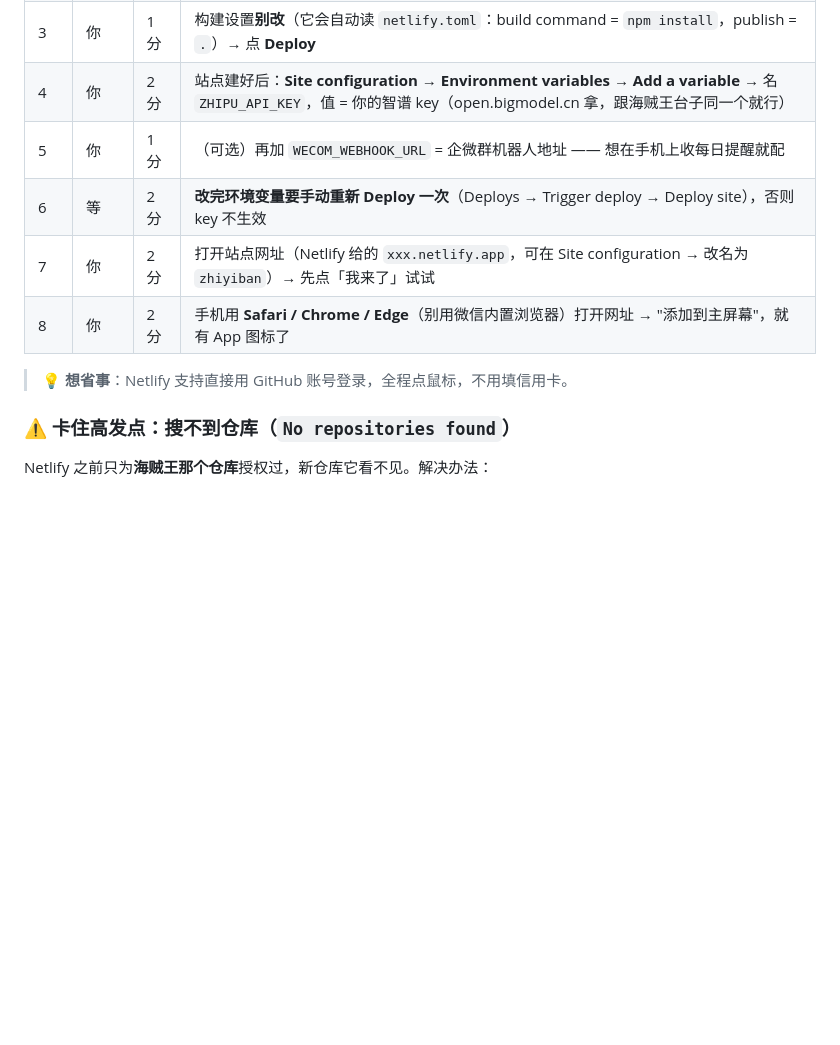
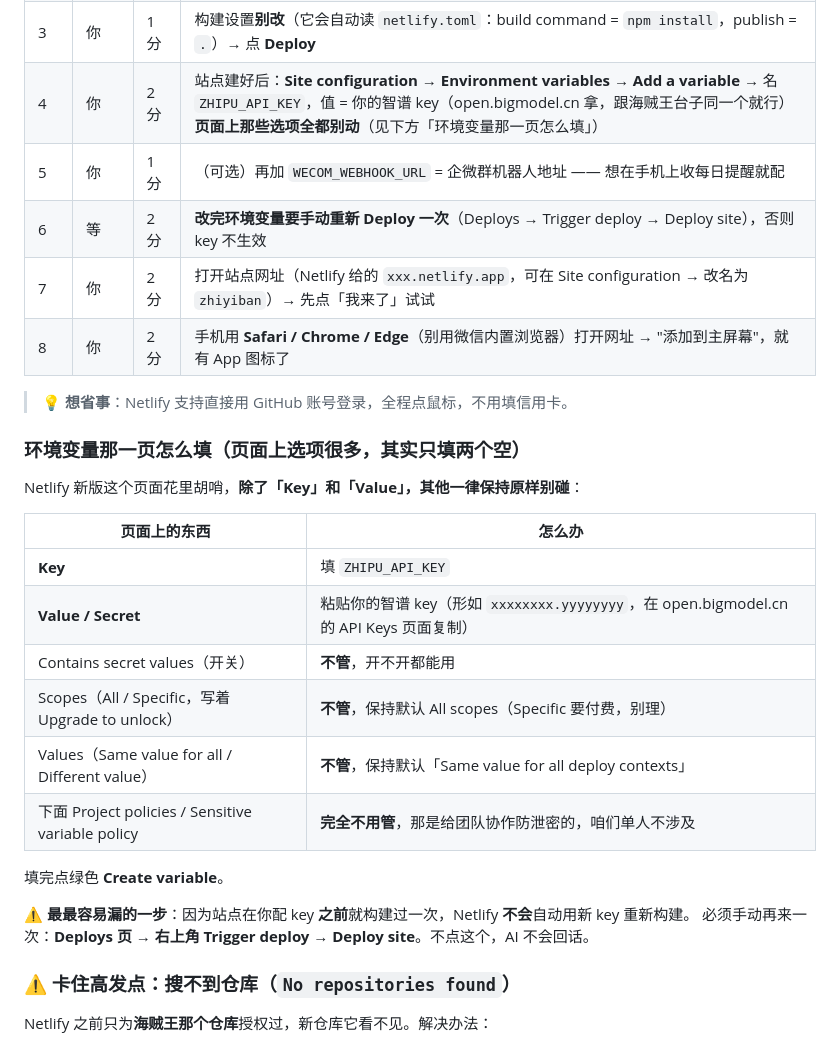
Before and after one commit to yidaoyi/study-ai, a Markdown page: 使用说明.md, the part around the change. GitHub-like rendering; blank space fills up the shorter version.

Commit message:
docs: 细化 Netlify 环境变量填写页说明

```diff
--- a/使用说明.md
+++ b/使用说明.md
@@ -60,13 +60,31 @@
 | 1 | ~~AI~~ **已完成** | — | 代码已在 https://github.com/yidaoyi/study-ai |
 | 2 | 你 | 3 分 | 打开 https://app.netlify.com → **Add new site → Import an existing project** → 选 **GitHub** → 授权后选 `yidaoyi/study-ai` |
 | 3 | 你 | 1 分 | 构建设置**别改**（它会自动读 `netlify.toml`：build command = `npm install`，publish = `.`）→ 点 **Deploy** |
-| 4 | 你 | 2 分 | 站点建好后：**Site configuration → Environment variables → Add a variable** → 名 `ZHIPU_API_KEY`，值 = 你的智谱 key（open.bigmodel.cn 拿，跟海贼王台子同一个就行） |
+| 4 | 你 | 2 分 | 站点建好后：**Site configuration → Environment variables → Add a variable** → 名 `ZHIPU_API_KEY`，值 = 你的智谱 key（open.bigmodel.cn 拿，跟海贼王台子同一个就行）<br>**页面上那些选项全都别动**（见下方「环境变量那一页怎么填」） |
 | 5 | 你 | 1 分 | （可选）再加 `WECOM_WEBHOOK_URL` = 企微群机器人地址 —— 想在手机上收每日提醒就配 |
 | 6 | 等 | 2 分 | **改完环境变量要手动重新 Deploy 一次**（Deploys → Trigger deploy → Deploy site），否则 key 不生效 |
 | 7 | 你 | 2 分 | 打开站点网址（Netlify 给的 `xxx.netlify.app`，可在 Site configuration → 改名为 `zhiyiban`）→ 先点「我来了」试试 |
 | 8 | 你 | 2 分 | 手机用 **Safari / Chrome / Edge**（别用微信内置浏览器）打开网址 → "添加到主屏幕"，就有 App 图标了 |
 
 > 💡 **想省事**：Netlify 支持直接用 GitHub 账号登录，全程点鼠标，不用填信用卡。
+
+### 环境变量那一页怎么填（页面上选项很多，其实只填两个空）
+
+Netlify 新版这个页面花里胡哨，**除了「Key」和「Value」，其他一律保持原样别碰**：
+
+| 页面上的东西 | 怎么办 |
+| --- | --- |
+| **Key** | 填 `ZHIPU_API_KEY` |
+| **Value / Secret** | 粘贴你的智谱 key（形如 `xxxxxxxx.yyyyyyyy`，在 open.bigmodel.cn 的 API Keys 页面复制） |
+| Contains secret values（开关） | **不管**，开不开都能用 |
+| Scopes（All / Specific，写着 Upgrade to unlock） | **不管**，保持默认 All scopes（Specific 要付费，别理） |
+| Values（Same value for all / Different value） | **不管**，保持默认「Same value for all deploy contexts」 |
+| 下面 Project policies / Sensitive variable policy | **完全不用管**，那是给团队协作防泄密的，咱们单人不涉及 |
+
+填完点绿色 **Create variable**。
+
+**⚠️ 最最容易漏的一步**：因为站点在你配 key **之前**就构建过一次，Netlify **不会**自动用新 key 重新构建。
+必须手动再来一次：**Deploys 页 → 右上角 Trigger deploy → Deploy site**。不点这个，AI 不会回话。
 
 ### ⚠️ 卡住高发点：搜不到仓库（`No repositories found`）
 
```
